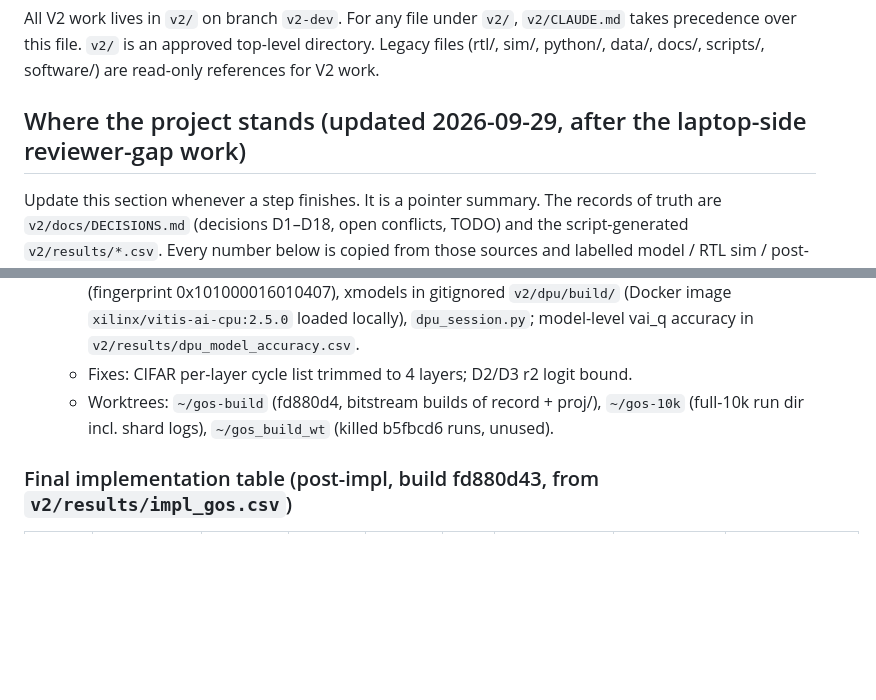
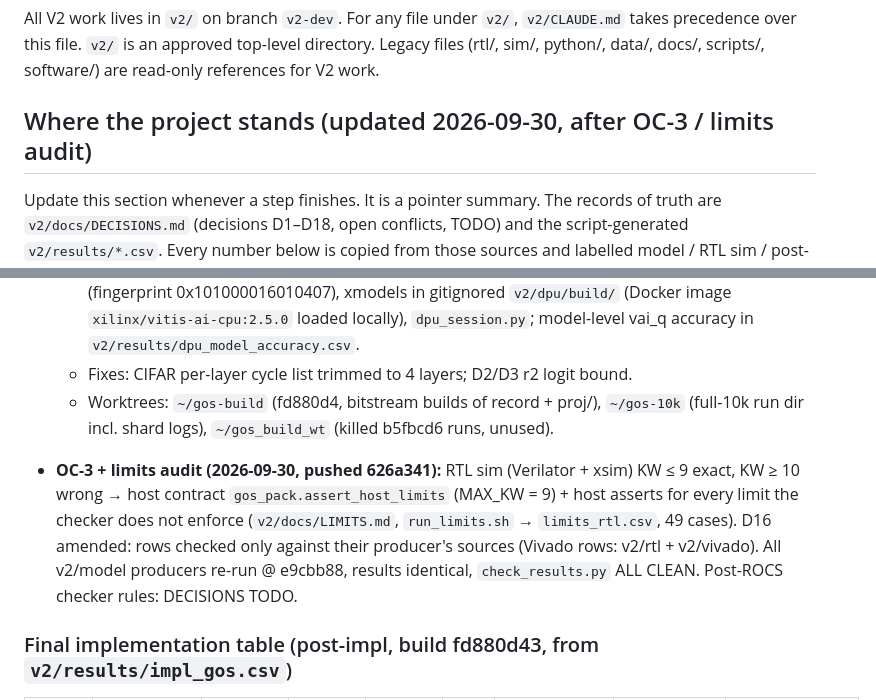
Before and after one commit to ShashankT-ECE/cnn-accelerator, a Markdown page: CLAUDE.md, 2 parts joined by grey strips. Rendered like a GitHub page; blank space fills up the shorter version.

Commit message:
CLAUDE.md: status after OC-3 / descriptor limits audit

```diff
--- a/CLAUDE.md
+++ b/CLAUDE.md
@@ -187,7 +187,7 @@ All V2 work lives in `v2/` on branch `v2-dev`. For any file under `v2/`,
 directory. Legacy files (rtl/, sim/, python/, data/, docs/, scripts/,
 software/) are read-only references for V2 work.
 
-## Where the project stands (updated 2026-09-29, after the laptop-side reviewer-gap work)
+## Where the project stands (updated 2026-09-30, after OC-3 / limits audit)
 
 Update this section whenever a step finishes. It is a pointer summary. The
 records of truth are `v2/docs/DECISIONS.md` (decisions D1–D18, open
@@ -282,6 +282,12 @@ rule in `v2/CLAUDE.md`). xsim may run alongside it. The board workflow
   - Worktrees: `~/gos-build` (fd880d4, bitstream builds of record + proj/), `~/gos-10k`
     (full-10k run dir incl. shard logs), `~/gos_build_wt` (killed b5fbcd6 runs, unused).
 
+- **OC-3 + limits audit (2026-09-30, pushed 626a341):** RTL sim (Verilator + xsim) KW ≤ 9 exact, KW ≥ 10
+  wrong → host contract `gos_pack.assert_host_limits` (MAX_KW = 9) + host asserts for every limit the
+  checker does not enforce (`v2/docs/LIMITS.md`, `run_limits.sh` → `limits_rtl.csv`, 49 cases). D16 amended:
+  rows checked only against their producer's sources (Vivado rows: v2/rtl + v2/vivado). All v2/model
+  producers re-run @ e9cbb88, results identical, `check_results.py` ALL CLEAN. Post-ROCS checker rules: DECISIONS TODO.
+
 ### Final implementation table (post-impl, build fd880d43, from `v2/results/impl_gos.csv`)
 
 | Clock | Complete? | Current RTL? | WNS (ns) | WHS (ns) | CW | LUT / FF / DSP / BRAM36+18 | bit sha256 | Verdict |
```
